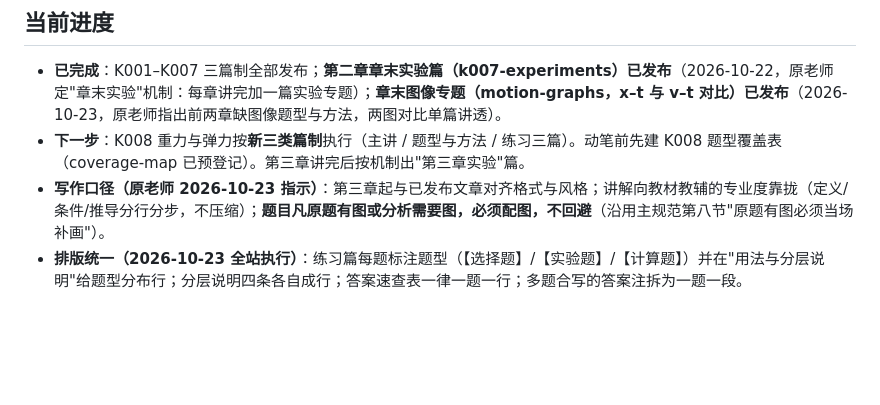
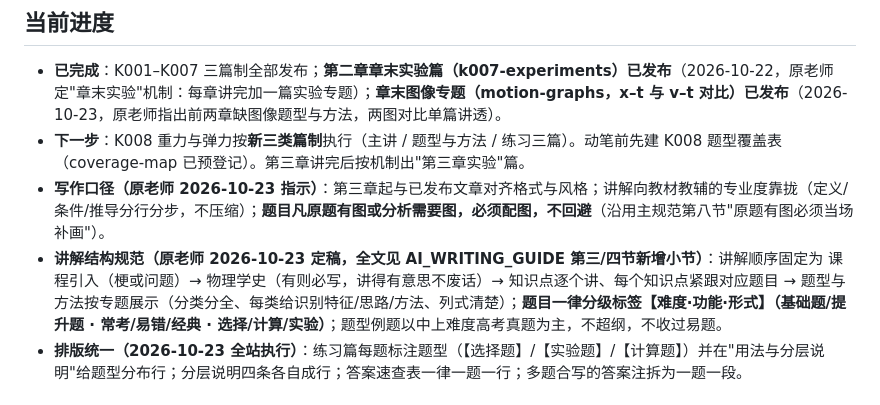
Before and after one commit to oceankuku/tuitui-physics-blog, a Markdown page: workspace/course-progress.md, the part around the change. Rendered like a GitHub page; blank space fills up the shorter version.

```diff
--- a/workspace/course-progress.md
+++ b/workspace/course-progress.md
@@ -10,6 +10,7 @@
 - **已完成**：K001–K007 三篇制全部发布；**第二章章末实验篇（k007-experiments）已发布**（2026-10-22，原老师定"章末实验"机制：每章讲完加一篇实验专题）；**章末图像专题（motion-graphs，x–t 与 v–t 对比）已发布**（2026-10-23，原老师指出前两章缺图像题型与方法，两图对比单篇讲透）。
 - **下一步**：K008 重力与弹力按**新三类篇制**执行（主讲 / 题型与方法 / 练习三篇）。动笔前先建 K008 题型覆盖表（coverage-map 已预登记）。第三章讲完后按机制出"第三章实验"篇。
 - **写作口径（原老师 2026-10-23 指示）**：第三章起与已发布文章对齐格式与风格；讲解向教材教辅的专业度靠拢（定义/条件/推导分行分步，不压缩）；**题目凡原题有图或分析需要图，必须配图，不回避**（沿用主规范第八节"原题有图必须当场补画"）。
+- **讲解结构规范（原老师 2026-10-23 定稿，全文见 AI_WRITING_GUIDE 第三/四节新增小节）**：讲解顺序固定为 课程引入（梗或问题）→ 物理学史（有则必写，讲得有意思不废话）→ 知识点逐个讲、每个知识点紧跟对应题目 → 题型与方法按专题展示（分类分全、每类给识别特征/思路/方法、列式清楚）；**题目一律分级标签【难度·功能·形式】（基础题/提升题 · 常考/易错/经典 · 选择/计算/实验）**；题型例题以中上难度高考真题为主，不超纲，不收过易题。
 - **排版统一（2026-10-23 全站执行）**：练习篇每题标注题型（【选择题】/【实验题】/【计算题】）并在"用法与分层说明"给题型分布行；分层说明四条各自成行；答案速查表一律一题一行；多题合写的答案注拆为一题一段。
 
 ## 题型库整合计划（2026-10-23 建立，来源：workspace/高中物理题型/题型备选-运动学.md，72 题）
```
Also changed, not shown: AI_WRITING_GUIDE.md (+17 -0 lines).
